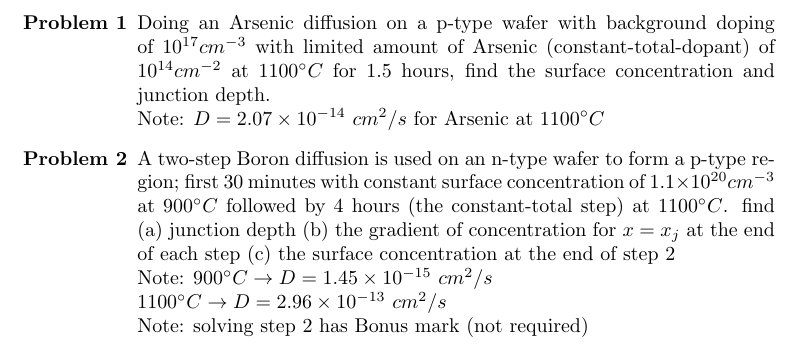
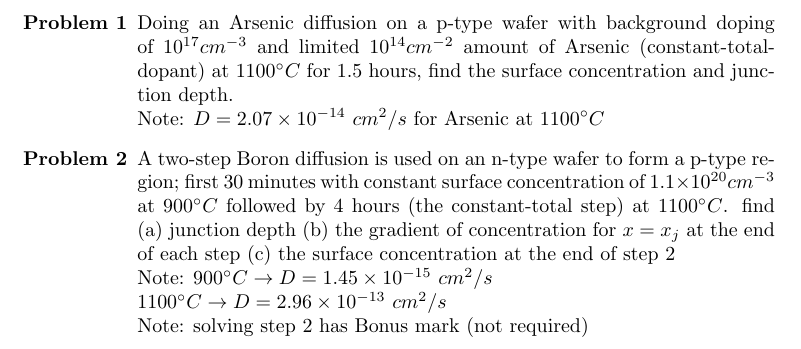
Before and after one commit to maghorbani/TT-KNTU-Assignments, a LaTeX problem sheet (Assignment02.tex): part of page 2 of 2, cut so that both start at the same text. Compiled offline with pdfLaTeX.

```diff
--- a/Assignment02.tex
+++ b/Assignment02.tex
@@ -10,7 +10,7 @@
 	\maketitle
 
 	\begin{enumerate}
-		\item[\bf{Problem 1}] Doing an Arsenic diffusion on a p-type wafer with background doping of $10^{17} cm^{-3}$ with limited amount of Arsenic (constant-total-dopant) of $10^{14} cm^{-2}$ at $1100^{\circ} C$ for 1.5 hours, find the surface concentration and junction depth. \\
+		\item[\bf{Problem 1}] Doing an Arsenic diffusion on a p-type wafer with background doping of $10^{17} cm^{-3}$ and limited $10^{14} cm^{-2}$ amount of Arsenic (constant-total-dopant) at $1100^{\circ} C$ for 1.5 hours, find the surface concentration and junction depth. \\
 		Note: $D=2.07\times 10^{-14}$ $cm^2/s$ for Arsenic at $1100^{\circ} C$
 
 		\item[\bf{Problem 2}] A two-step Boron diffusion is used on an n-type wafer to form a p-type region; first 30 minutes with constant surface concentration of $1.1\times 10^{20} cm^{-3}$ at $900^{\circ} C$ followed by 4 hours (the constant-total step) at $1100^{\circ} C$. find (a) junction depth (b) the gradient of concentration for $x=x_j$ at the end of each step (c) the surface concentration at the end of step 2\\
```
Also changed, not shown: Assignment02.pdf.
